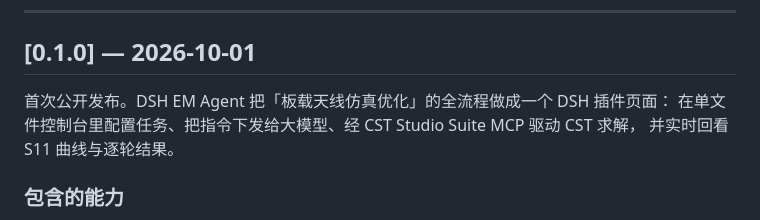
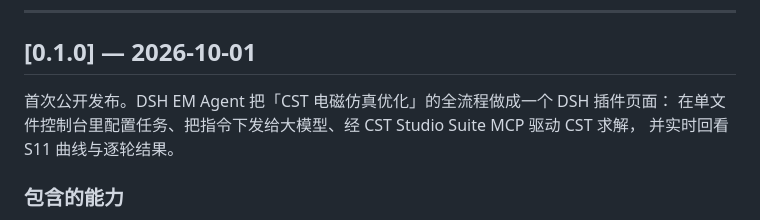
Before and after one commit to woson-L/dsh-em-agent, a Markdown page: CHANGELOG.md, the part around the change. Drawn GitHub-style.

```diff
--- a/CHANGELOG.md
+++ b/CHANGELOG.md
@@ -10,7 +10,7 @@
 
 ## [0.1.0] — 2026-10-01
 
-首次公开发布。DSH EM Agent 把「板载天线仿真优化」的全流程做成一个 DSH 插件页面：
+首次公开发布。DSH EM Agent 把「CST 电磁仿真优化」的全流程做成一个 DSH 插件页面：
 在单文件控制台里配置任务、把指令下发给大模型、经 CST Studio Suite MCP 驱动 CST 求解，
 并实时回看 S11 曲线与逐轮结果。
 
```
Also changed, not shown: README.md (+2 -4 lines), plugin/README.md (+1 -1 lines).
